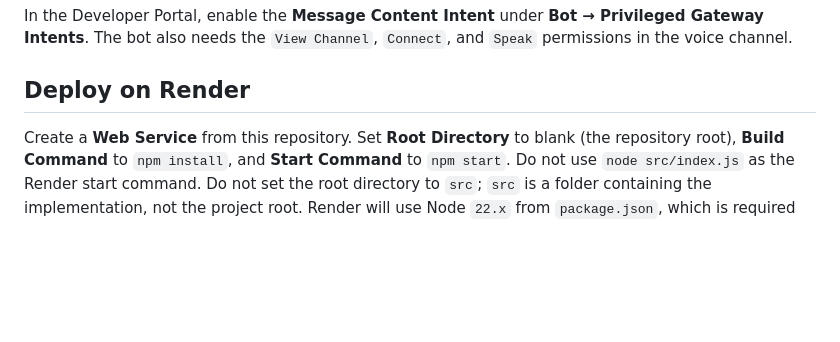
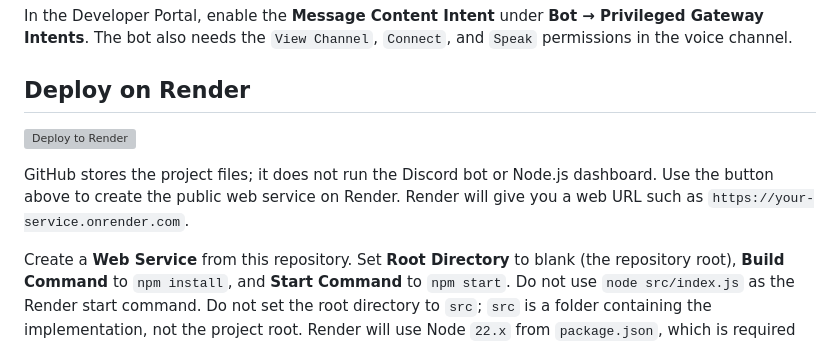
Before and after one commit to bb4357367-collab/YAMAN-BOTS-, a Markdown page: README (1).md, the part around the change. Rendered like a GitHub page; blank space fills up the shorter version; grey boxes are pictures that could not be loaded.

Commit message:
Add Render deployment link

```diff
--- a/README (1).md
+++ b/README (1).md
@@ -36,6 +36,10 @@ In the Developer Portal, enable the **Message Content Intent** under **Bot → P
 
 ## Deploy on Render
 
+[![Deploy to Render](https://render.com/images/deploy-to-render-button.svg)](https://render.com/deploy?repo=https://github.com/bb4357367-collab/YAMAN-BOTS-)
+
+GitHub stores the project files; it does not run the Discord bot or Node.js dashboard. Use the button above to create the public web service on Render. Render will give you a web URL such as `https://your-service.onrender.com`.
+
 Create a **Web Service** from this repository. Set **Root Directory** to blank (the repository root), **Build Command** to `npm install`, and **Start Command** to `npm start`. Do not use `node src/index.js` as the Render start command. Do not set the root directory to `src`; `src` is a folder containing the implementation, not the project root. Render will use Node `22.x` from `package.json`, which is required for the native Opus encoder. Add all five `DISCORD_TOKEN_1` through `DISCORD_TOKEN_5` and `WEB_ADMIN_KEY` as Render environment variables. Client IDs are not required. Add `GUILD_ID` only when it is the real numeric ID of your Discord server; otherwise leave it empty.
 
 The dashboard is available at the deployed service URL. Open it and log in with the exact `WEB_ADMIN_KEY` from Render. The page shows the status of all five bot slots before enabling controls. If a bot says `missing-token`, add its matching `DISCORD_TOKEN_1` through `DISCORD_TOKEN_5` environment variable in Render. Paste a Discord voice channel ID and click **Join All Bots**. Every online bot will join that channel. Upload an audio file, then click **Play in Discord** beside it to send that audio to every bot in the channel. The browser player previews audio locally; **Stop All** stops Discord playback and **Disconnect All** ends every active voice session. The bot accounts must already be invited to the channel's server and have `Connect`, `Speak`, and `View Channel` permissions.
```
